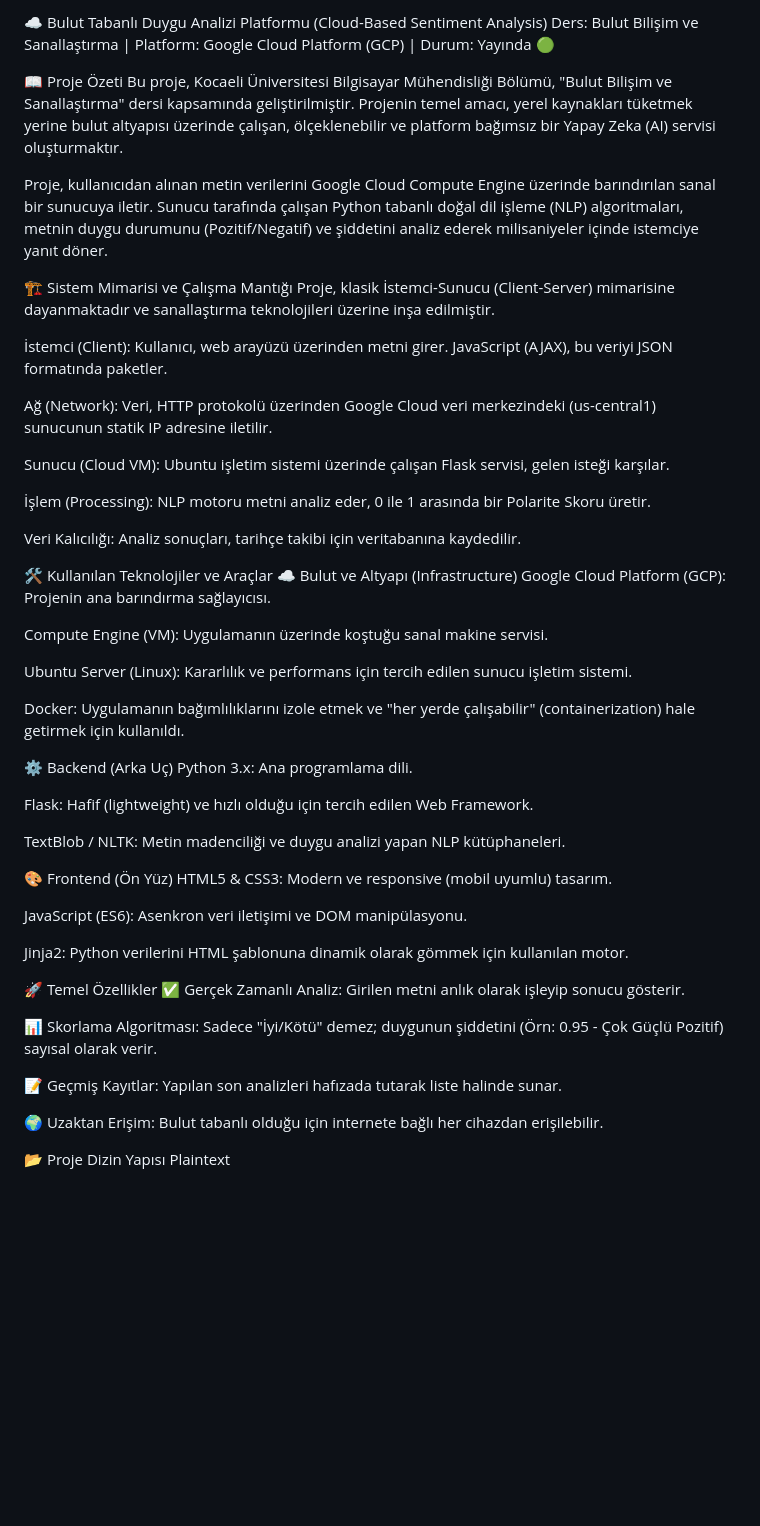
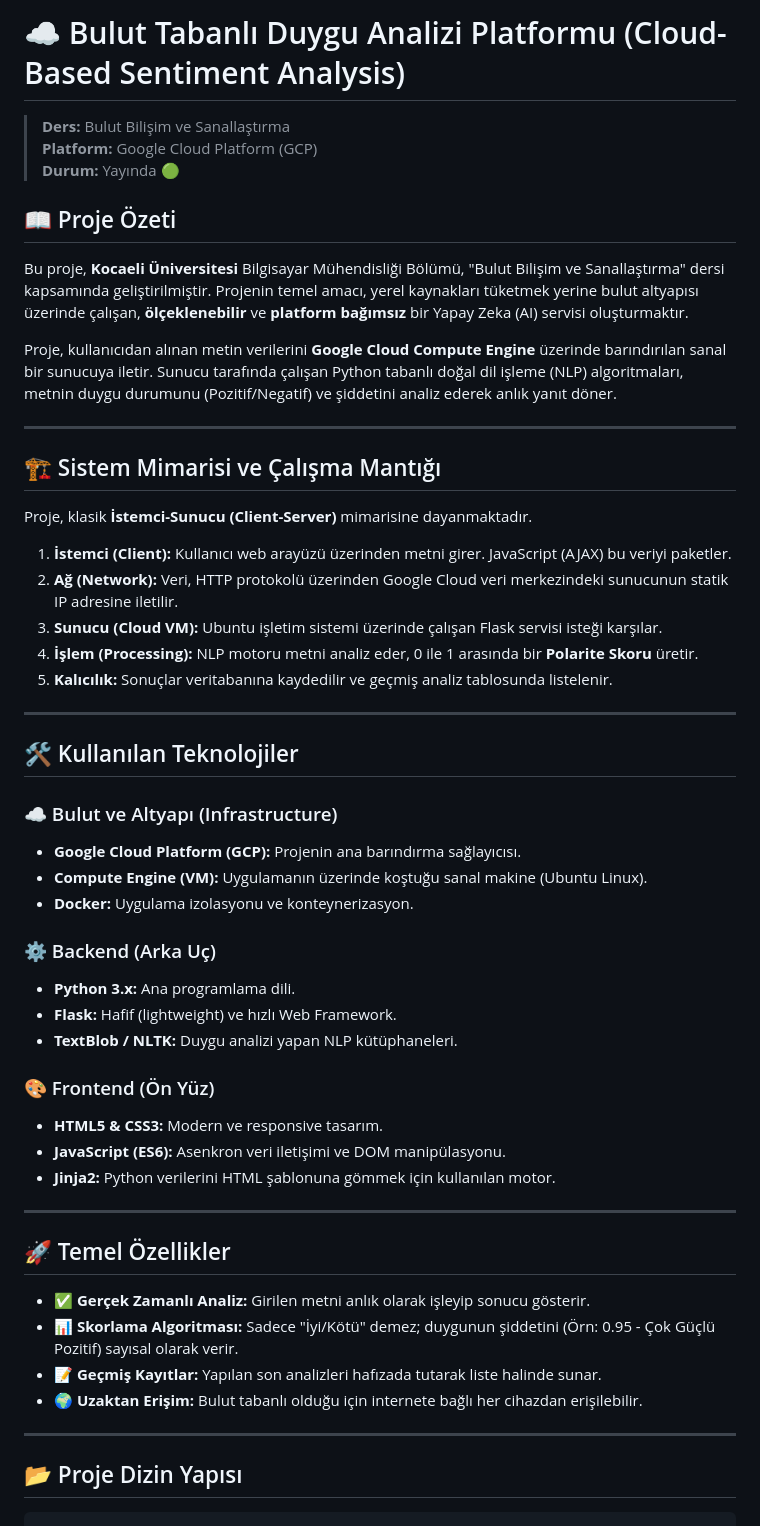
Before and after one commit to Durancan11/cloud-sentiment-analysis, a Markdown page: README.md, the part around the change. Rendered like a GitHub page; blank space fills up the shorter version.

````diff
--- a/README.md
+++ b/README.md
@@ -1,60 +1,57 @@
-☁️ Bulut Tabanlı Duygu Analizi Platformu (Cloud-Based Sentiment Analysis)
-Ders: Bulut Bilişim ve Sanallaştırma | Platform: Google Cloud Platform (GCP) | Durum: Yayında 🟢
+# ☁️ Bulut Tabanlı Duygu Analizi Platformu (Cloud-Based Sentiment Analysis)
 
-📖 Proje Özeti
-Bu proje, Kocaeli Üniversitesi Bilgisayar Mühendisliği Bölümü, "Bulut Bilişim ve Sanallaştırma" dersi kapsamında geliştirilmiştir. Projenin temel amacı, yerel kaynakları tüketmek yerine bulut altyapısı üzerinde çalışan, ölçeklenebilir ve platform bağımsız bir Yapay Zeka (AI) servisi oluşturmaktır.
+> **Ders:** Bulut Bilişim ve Sanallaştırma
+> **Platform:** Google Cloud Platform (GCP)
+> **Durum:** Yayında 🟢
 
-Proje, kullanıcıdan alınan metin verilerini Google Cloud Compute Engine üzerinde barındırılan sanal bir sunucuya iletir. Sunucu tarafında çalışan Python tabanlı doğal dil işleme (NLP) algoritmaları, metnin duygu durumunu (Pozitif/Negatif) ve şiddetini analiz ederek milisaniyeler içinde istemciye yanıt döner.
+## 📖 Proje Özeti
+Bu proje, **Kocaeli Üniversitesi** Bilgisayar Mühendisliği Bölümü, "Bulut Bilişim ve Sanallaştırma" dersi kapsamında geliştirilmiştir. Projenin temel amacı, yerel kaynakları tüketmek yerine bulut altyapısı üzerinde çalışan, **ölçeklenebilir** ve **platform bağımsız** bir Yapay Zeka (AI) servisi oluşturmaktır.
 
-🏗️ Sistem Mimarisi ve Çalışma Mantığı
-Proje, klasik İstemci-Sunucu (Client-Server) mimarisine dayanmaktadır ve sanallaştırma teknolojileri üzerine inşa edilmiştir.
+Proje, kullanıcıdan alınan metin verilerini **Google Cloud Compute Engine** üzerinde barındırılan sanal bir sunucuya iletir. Sunucu tarafında çalışan Python tabanlı doğal dil işleme (NLP) algoritmaları, metnin duygu durumunu (Pozitif/Negatif) ve şiddetini analiz ederek anlık yanıt döner.
 
-İstemci (Client): Kullanıcı, web arayüzü üzerinden metni girer. JavaScript (AJAX), bu veriyi JSON formatında paketler.
+---
 
-Ağ (Network): Veri, HTTP protokolü üzerinden Google Cloud veri merkezindeki (us-central1) sunucunun statik IP adresine iletilir.
+## 🏗️ Sistem Mimarisi ve Çalışma Mantığı
+Proje, klasik **İstemci-Sunucu (Client-Server)** mimarisine dayanmaktadır.
 
-Sunucu (Cloud VM): Ubuntu işletim sistemi üzerinde çalışan Flask servisi, gelen isteği karşılar.
+1.  **İstemci (Client):** Kullanıcı web arayüzü üzerinden metni girer. JavaScript (AJAX) bu veriyi paketler.
+2.  **Ağ (Network):** Veri, HTTP protokolü üzerinden Google Cloud veri merkezindeki sunucunun statik IP adresine iletilir.
+3.  **Sunucu (Cloud VM):** Ubuntu işletim sistemi üzerinde çalışan Flask servisi isteği karşılar.
+4.  **İşlem (Processing):** NLP motoru metni analiz eder, 0 ile 1 arasında bir **Polarite Skoru** üretir.
+5.  **Kalıcılık:** Sonuçlar veritabanına kaydedilir ve geçmiş analiz tablosunda listelenir.
 
-İşlem (Processing): NLP motoru metni analiz eder, 0 ile 1 arasında bir Polarite Skoru üretir.
+---
 
-Veri Kalıcılığı: Analiz sonuçları, tarihçe takibi için veritabanına kaydedilir.
+## 🛠️ Kullanılan Teknolojiler
 
-🛠️ Kullanılan Teknolojiler ve Araçlar
-☁️ Bulut ve Altyapı (Infrastructure)
-Google Cloud Platform (GCP): Projenin ana barındırma sağlayıcısı.
+### ☁️ Bulut ve Altyapı (Infrastructure)
+* **Google Cloud Platform (GCP):** Projenin ana barındırma sağlayıcısı.
+* **Compute Engine (VM):** Uygulamanın üzerinde koştuğu sanal makine (Ubuntu Linux).
+* **Docker:** Uygulama izolasyonu ve konteynerizasyon.
 
-Compute Engine (VM): Uygulamanın üzerinde koştuğu sanal makine servisi.
+### ⚙️ Backend (Arka Uç)
+* **Python 3.x:** Ana programlama dili.
+* **Flask:** Hafif (lightweight) ve hızlı Web Framework.
+* **TextBlob / NLTK:** Duygu analizi yapan NLP kütüphaneleri.
 
-Ubuntu Server (Linux): Kararlılık ve performans için tercih edilen sunucu işletim sistemi.
+### 🎨 Frontend (Ön Yüz)
+* **HTML5 & CSS3:** Modern ve responsive tasarım.
+* **JavaScript (ES6):** Asenkron veri iletişimi ve DOM manipülasyonu.
+* **Jinja2:** Python verilerini HTML şablonuna gömmek için kullanılan motor.
 
-Docker: Uygulamanın bağımlılıklarını izole etmek ve "her yerde çalışabilir" (containerization) hale getirmek için kullanıldı.
+---
 
-⚙️ Backend (Arka Uç)
-Python 3.x: Ana programlama dili.
+## 🚀 Temel Özellikler
+* ✅ **Gerçek Zamanlı Analiz:** Girilen metni anlık olarak işleyip sonucu gösterir.
+* 📊 **Skorlama Algoritması:** Sadece "İyi/Kötü" demez; duygunun şiddetini (Örn: 0.95 - Çok Güçlü Pozitif) sayısal olarak verir.
+* 📝 **Geçmiş Kayıtlar:** Yapılan son analizleri hafızada tutarak liste halinde sunar.
+* 🌍 **Uzaktan Erişim:** Bulut tabanlı olduğu için internete bağlı her cihazdan erişilebilir.
 
-Flask: Hafif (lightweight) ve hızlı olduğu için tercih edilen Web Framework.
+---
 
-TextBlob / NLTK: Metin madenciliği ve duygu analizi yapan NLP kütüphaneleri.
+## 📂 Proje Dizin Yapısı
 
-🎨 Frontend (Ön Yüz)
-HTML5 & CSS3: Modern ve responsive (mobil uyumlu) tasarım.
-
-JavaScript (ES6): Asenkron veri iletişimi ve DOM manipülasyonu.
-
-Jinja2: Python verilerini HTML şablonuna dinamik olarak gömmek için kullanılan motor.
-
-🚀 Temel Özellikler
-✅ Gerçek Zamanlı Analiz: Girilen metni anlık olarak işleyip sonucu gösterir.
-
-📊 Skorlama Algoritması: Sadece "İyi/Kötü" demez; duygunun şiddetini (Örn: 0.95 - Çok Güçlü Pozitif) sayısal olarak verir.
-
-📝 Geçmiş Kayıtlar: Yapılan son analizleri hafızada tutarak liste halinde sunar.
-
-🌍 Uzaktan Erişim: Bulut tabanlı olduğu için internete bağlı her cihazdan erişilebilir.
-
-📂 Proje Dizin Yapısı
-Plaintext
-
+```text
 cloud-sentiment-analysis/
 ├── app.py                # Ana Flask uygulaması ve backend kodları
 ├── Dockerfile            # Konteynerizasyon ayarları
````
